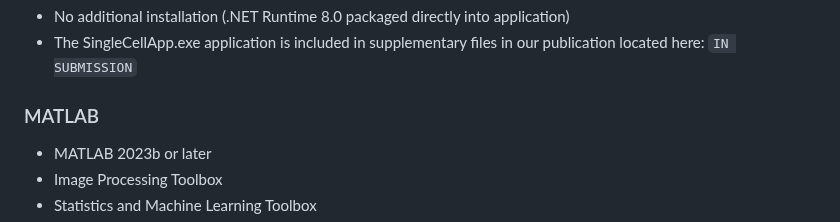
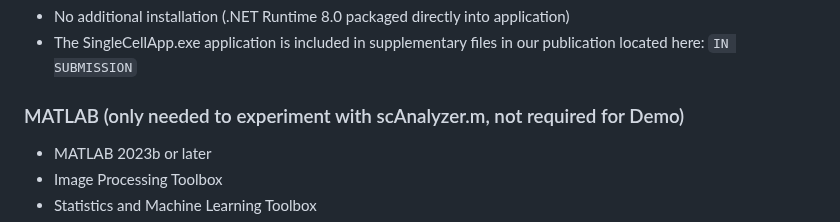
Before and after one commit to NRTDP/scPiMS, a Markdown page: README.md, the part around the change. Drawn GitHub-style.

Commit message:
MATLAB not required for Demo warning

```diff
--- a/README.md
+++ b/README.md
@@ -26,7 +26,7 @@ all validation and processing were performed on Windows 10 22H2.
  - No additional installation (.NET Runtime 8.0 packaged directly into application)
  - The SingleCellApp.exe application is included in supplementary files in our publication located here: `IN SUBMISSION`
 
-### MATLAB
+### MATLAB (only needed to experiment with scAnalyzer.m, not required for Demo)
  - MATLAB 2023b or later
  - Image Processing Toolbox
  - Statistics and Machine Learning Toolbox
```
